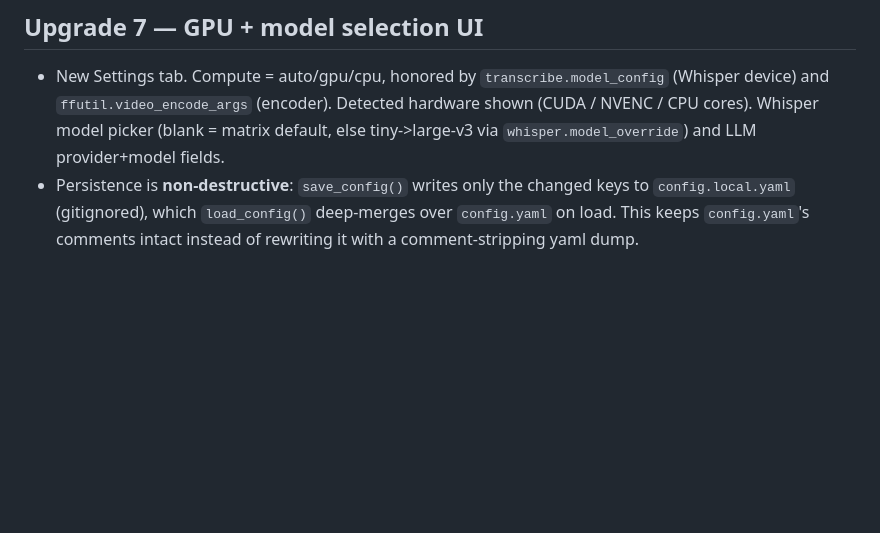
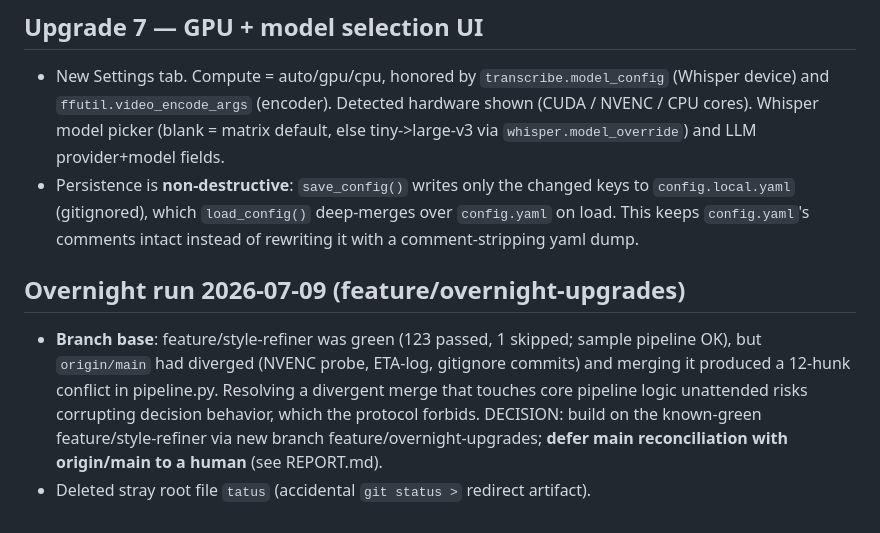
Before and after one commit to JASMEHRR/clipforge, a Markdown page: DECISIONS.md, the part around the change. Rendered like a GitHub page; blank space fills up the shorter version.

Commit message:
overnight: Phase R research + branch decision (RESEARCH.md, DECISIONS.md)
Co-Authored-By: Claude Fable 5 <noreply@anthropic.com>

```diff
--- a/DECISIONS.md
+++ b/DECISIONS.md
@@ -79,3 +79,13 @@ each choice logged here.
   keys to `config.local.yaml` (gitignored), which `load_config()` deep-merges
   over `config.yaml` on load. This keeps `config.yaml`'s comments intact
   instead of rewriting it with a comment-stripping yaml dump.
+
+## Overnight run 2026-07-09 (feature/overnight-upgrades)
+- **Branch base**: feature/style-refiner was green (123 passed, 1 skipped;
+  sample pipeline OK), but `origin/main` had diverged (NVENC probe, ETA-log,
+  gitignore commits) and merging it produced a 12-hunk conflict in pipeline.py.
+  Resolving a divergent merge that touches core pipeline logic unattended risks
+  corrupting decision behavior, which the protocol forbids. DECISION: build on
+  the known-green feature/style-refiner via new branch feature/overnight-upgrades;
+  **defer main reconciliation with origin/main to a human** (see REPORT.md).
+- Deleted stray root file `tatus` (accidental `git status >` redirect artifact).
```
Also changed, not shown: RESEARCH.md (added, +83 -0 lines).
